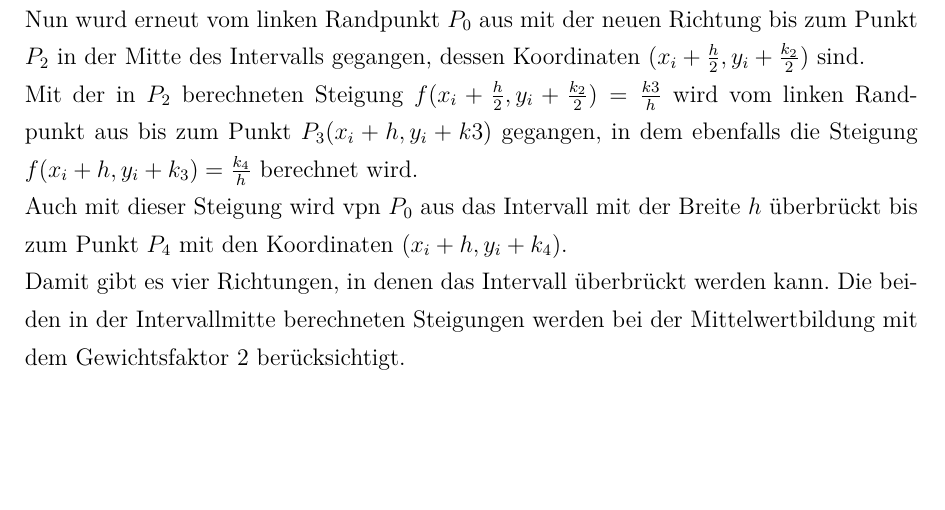
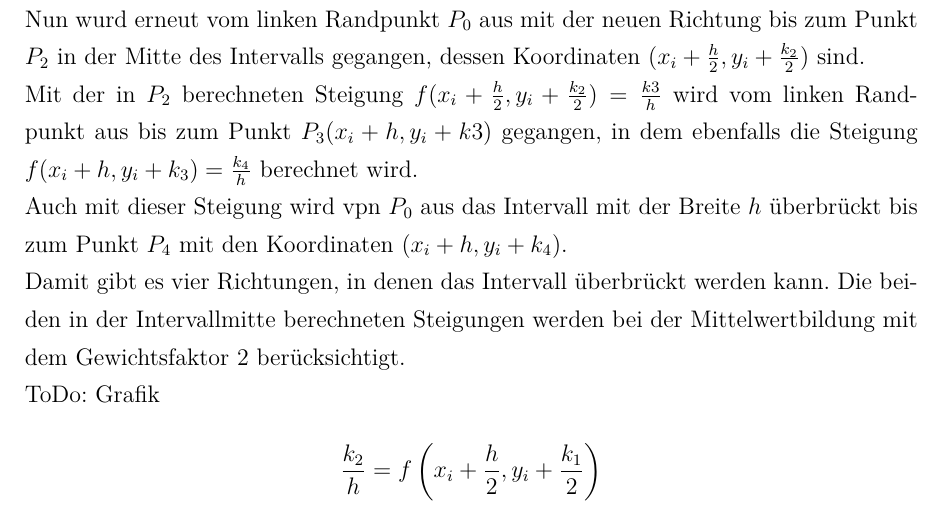
Before and after one commit to autinerd/latex_math_babovsky, a LaTeX document (document.tex): part of page 35 of 35, cut so that both start at the same text, the shorter picture padded with empty space. Compiled offline with XeLaTeX.

Commit message:
Runge Kutta

```diff
--- a/document.tex
+++ b/document.tex
@@ -1529,5 +1529,5 @@ Skizzieren sie den Vergleich zwischen \(y(x)\) und \(y_i (h=0.1)\) \\
 Mit der am linken Randpunkt \(P_0\) des betreffenden Intervalls berechneten Steigung \(f(x_i,y_i)\) wird bis zur Mitte \(y_i+\frac{h}{2}\) des Intervalls gegangen. \\
 Dort wird die Steigung im Punkt \(P_1(x_i+\frac{h}{2}, y_i+\frac{h}{2}\cdot f(x_i,y_i))\) berechnet, die in der folgenden Form dargestellt werden kann: \\
 \(\frac{k_2}{2}=f(x_i+\frac{h}{2}, y_i+\frac{k_1}{2})\) mit \(k_1=h\cdot f(x_i,y_i)\). \\
-Nun wurd erneut vom linken Randpunkt \(P_0\) aus mit der neuen Richtung bis zum Punkt \(P_2\) in der Mitte des Intervalls gegangen, dessen Koordinaten \((x_i+\frac{h}{2},y_i+\frac{k_2}{2})\) sind. \\ Mit der in \(P_2\) berechneten Steigung \(f(x_i+\frac{h}{2},y_i+\frac{k_2}{2})=\frac{k3}{h}\) wird vom linken Randpunkt aus bis zum Punkt \(P_3(x_i+h,y_i+k3)\) gegangen, in dem ebenfalls die Steigung \(f(x_i+h,y_i+k_3)=\frac{k_4}{h}\) berechnet wird. \\ Auch mit dieser Steigung wird vpn $P_0$ aus das Intervall mit der Breite $h$ überbrückt bis zum Punkt $P_4$ mit den Koordinaten $(x_i+h,y_i+k_4)$. \\ Damit gibt es vier Richtungen, in denen das Intervall überbrückt werden kann. Die beiden in der Intervallmitte berechneten Steigungen werden bei der Mittelwertbildung mit dem Gewichtsfaktor $2$ berücksichtigt.
+Nun wurd erneut vom linken Randpunkt \(P_0\) aus mit der neuen Richtung bis zum Punkt \(P_2\) in der Mitte des Intervalls gegangen, dessen Koordinaten \((x_i+\frac{h}{2},y_i+\frac{k_2}{2})\) sind. \\ Mit der in \(P_2\) berechneten Steigung \(f(x_i+\frac{h}{2},y_i+\frac{k_2}{2})=\frac{k3}{h}\) wird vom linken Randpunkt aus bis zum Punkt \(P_3(x_i+h,y_i+k3)\) gegangen, in dem ebenfalls die Steigung \(f(x_i+h,y_i+k_3)=\frac{k_4}{h}\) berechnet wird. \\ Auch mit dieser Steigung wird vpn $P_0$ aus das Intervall mit der Breite $h$ überbrückt bis zum Punkt $P_4$ mit den Koordinaten $(x_i+h,y_i+k_4)$. \\ Damit gibt es vier Richtungen, in denen das Intervall überbrückt werden kann. Die beiden in der Intervallmitte berechneten Steigungen werden bei der Mittelwertbildung mit dem Gewichtsfaktor $2$ berücksichtigt. \\ ToDo: Grafik \\$$\frac{k_2}{h}=f\left(x_i+\frac{h}{2},y_i+\frac{k_1}{2}\right)$$
 \end{document}
```
Also changed, not shown: document.pdf.
